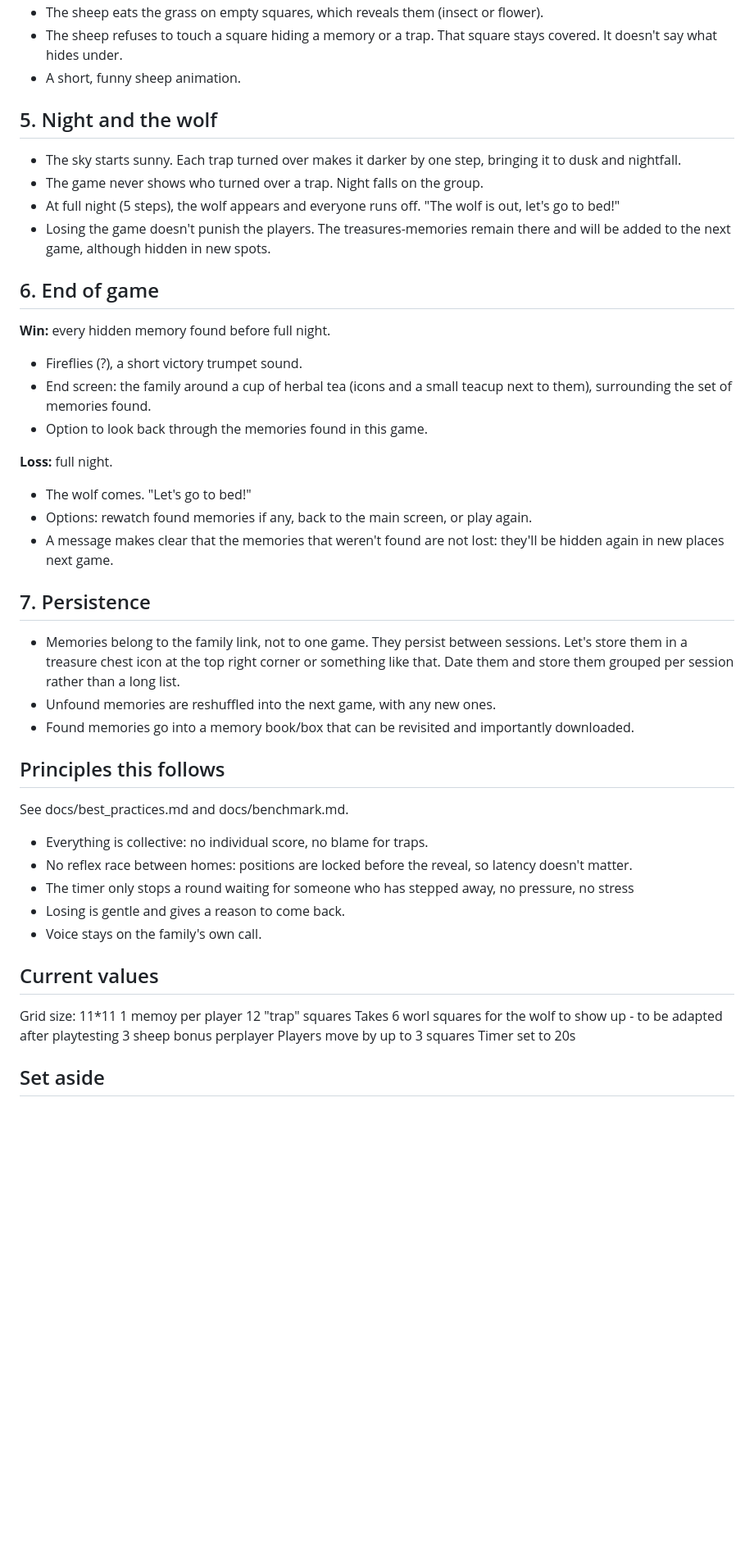
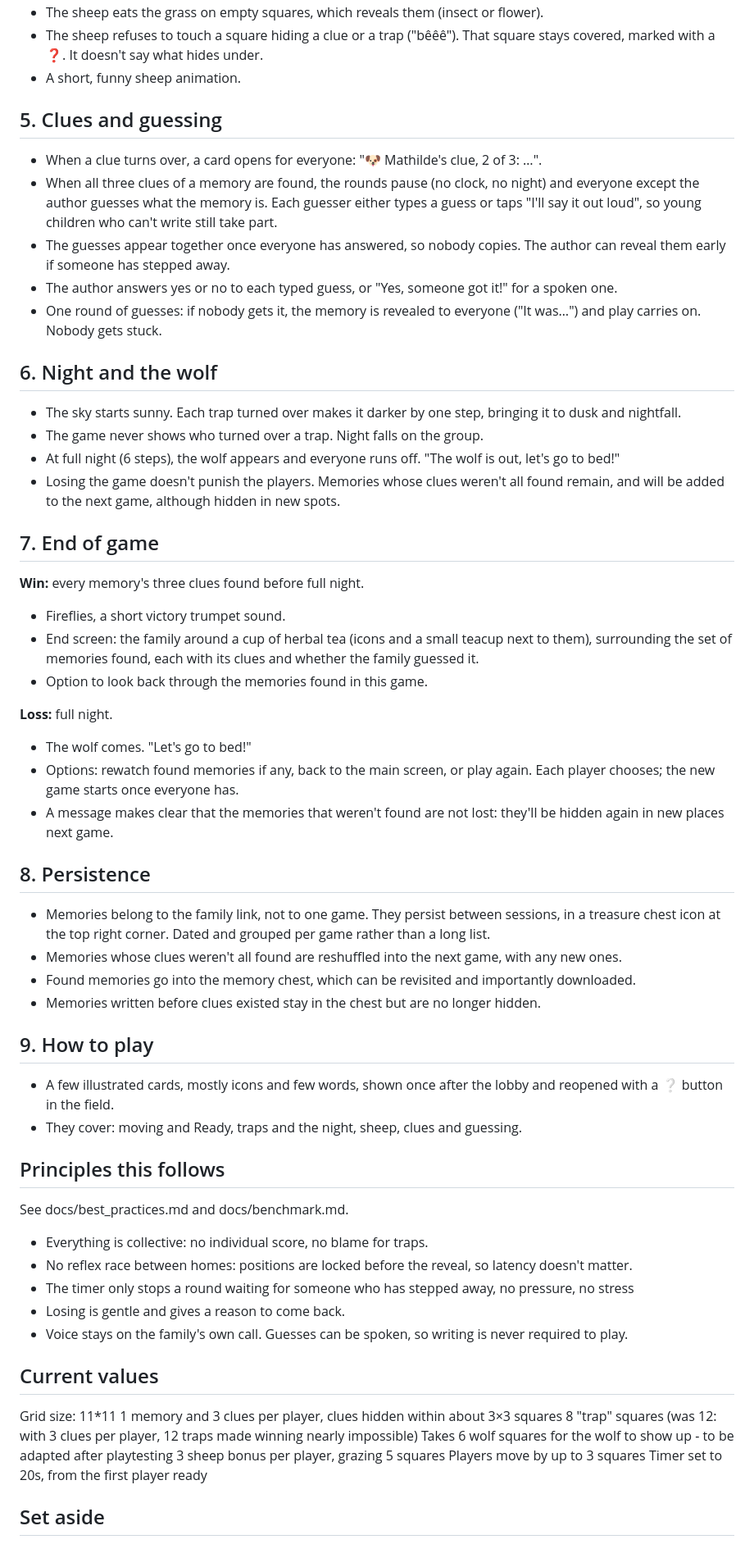
Before and after one commit to MajesticLog/higlo-grid, a Markdown page: docs/game-design.md, the part around one of its changes. Shown at 82% size. GitHub-like rendering; blank space fills up the shorter version.

```diff
--- a/docs/game-design.md
+++ b/docs/game-design.md
@@ -47,33 +54,47 @@ Everyone opens the family link, lands in a lobby where they selected their colou
 - The sheep eats the grass on empty squares, which reveals them (insect or flower).
-- The sheep refuses to touch a square hiding a memory or a trap. That square stays covered. It doesn't say what hides under.
+- The sheep refuses to touch a square hiding a clue or a trap ("bêêê"). That square stays covered, marked with a ❓. It doesn't say what hides under.
 - A short, funny sheep animation.
 
-## 5. Night and the wolf
+## 5. Clues and guessing
+
+- When a clue turns over, a card opens for everyone: "🐶 Mathilde's clue, 2 of 3: …".
+- When all three clues of a memory are found, the rounds pause (no clock, no night) and everyone except the author guesses what the memory is. Each guesser either types a guess or taps "I'll say it out loud", so young children who can't write still take part.
+- The guesses appear together once everyone has answered, so nobody copies. The author can reveal them early if someone has stepped away.
+- The author answers yes or no to each typed guess, or "Yes, someone got it!" for a spoken one.
+- One round of guesses: if nobody gets it, the memory is revealed to everyone ("It was…") and play carries on. Nobody gets stuck.
+
+## 6. Night and the wolf
 
 - The sky starts sunny. Each trap turned over makes it darker by one step, bringing it to dusk and nightfall.
 - The game never shows who turned over a trap. Night falls on the group.
-- At full night (5 steps), the wolf appears and everyone runs off. "The wolf is out, let's go to bed!"
-- Losing the game doesn't punish the players. The treasures-memories remain there and will be added to the next game, although hidden in new spots.
+- At full night (6 steps), the wolf appears and everyone runs off. "The wolf is out, let's go to bed!"
+- Losing the game doesn't punish the players. Memories whose clues weren't all found remain, and will be added to the next game, although hidden in new spots.
 
-## 6. End of game
+## 7. End of game
 
-**Win:** every hidden memory found before full night.
+**Win:** every memory's three clues found before full night.
 
-- Fireflies (?), a short victory trumpet sound.
-- End screen: the family around a cup of herbal tea (icons and a small teacup next to them), surrounding the set of memories found.
+- Fireflies, a short victory trumpet sound.
+- End screen: the family around a cup of herbal tea (icons and a small teacup next to them), surrounding the set of memories found, each with its clues and whether the family guessed it.
 - Option to look back through the memories found in this game.
 
 **Loss:** full night.
 
 - The wolf comes. "Let's go to bed!"
-- Options: rewatch found memories if any, back to the main screen, or play again.
+- Options: rewatch found memories if any, back to the main screen, or play again. Each player chooses; the new game starts once everyone has.
 - A message makes clear that the memories that weren't found are not lost: they'll be hidden again in new places next game.
 
-## 7. Persistence
+## 8. Persistence
 
-- Memories belong to the family link, not to one game. They persist between sessions. Let's store them in a treasure chest icon at the top right corner or something like that. Date them and store them grouped per session rather than a long list.
-- Unfound memories are reshuffled into the next game, with any new ones.
-- Found memories go into a memory book/box that can be revisited and importantly downloaded.
+- Memories belong to the family link, not to one game. They persist between sessions, in a treasure chest icon at the top right corner. Dated and grouped per game rather than a long list.
+- Memories whose clues weren't all found are reshuffled into the next game, with any new ones.
+- Found memories go into the memory chest, which can be revisited and importantly downloaded.
+- Memories written before clues existed stay in the chest but are no longer hidden.
+
+## 9. How to play
+
+- A few illustrated cards, mostly icons and few words, shown once after the lobby and reopened with a ❔ button in the field.
+- They cover: moving and Ready, traps and the night, sheep, clues and guessing.
 
 ## Principles this follows
 
@@ -83,17 +104,17 @@ See docs/best_practices.md and docs/benchmark.md.
 - No reflex race between homes: positions are locked before the reveal, so latency doesn't matter.
 - The timer only stops a round waiting for someone who has stepped away, no pressure, no stress
 - Losing is gentle and gives a reason to come back.
-- Voice stays on the family's own call.
+- Voice stays on the family's own call. Guesses can be spoken, so writing is never required to play.
 
 ## Current values
 
 Grid size: 11*11
-1 memoy per player
-12 "trap" squares
-Takes 6 worl squares for the wolf to show up - to be adapted after playtesting
-3 sheep bonus perplayer
+1 memory and 3 clues per player, clues hidden within about 3×3 squares
+8 "trap" squares (was 12: with 3 clues per player, 12 traps made winning nearly impossible)
+Takes 6 wolf squares for the wolf to show up - to be adapted after playtesting
+3 sheep bonus per player, grazing 5 squares
 Players move by up to 3 squares
-Timer set to 20s
+Timer set to 20s, from the first player ready
 
 
 ## Set aside
```
Also changed, not shown: other parts of docs/game-design.md (+22 -12 lines).
